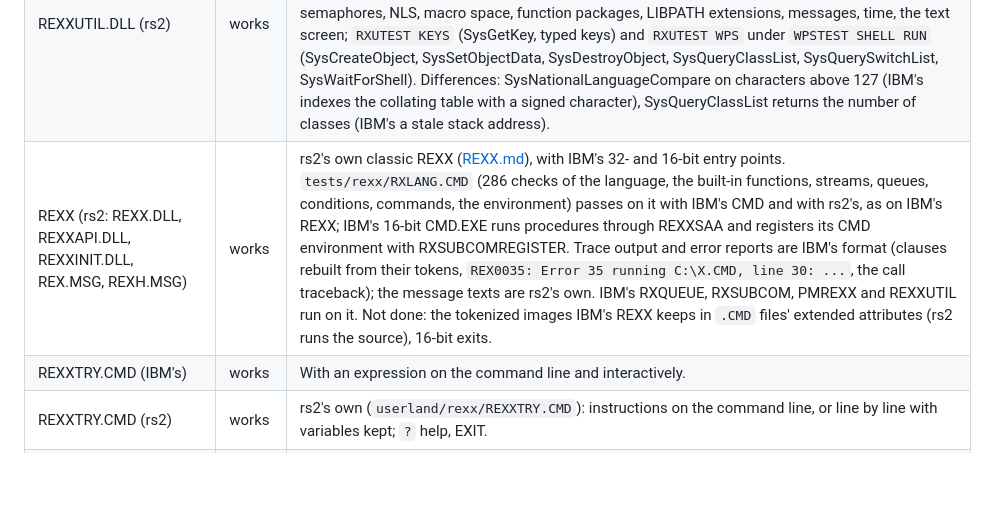
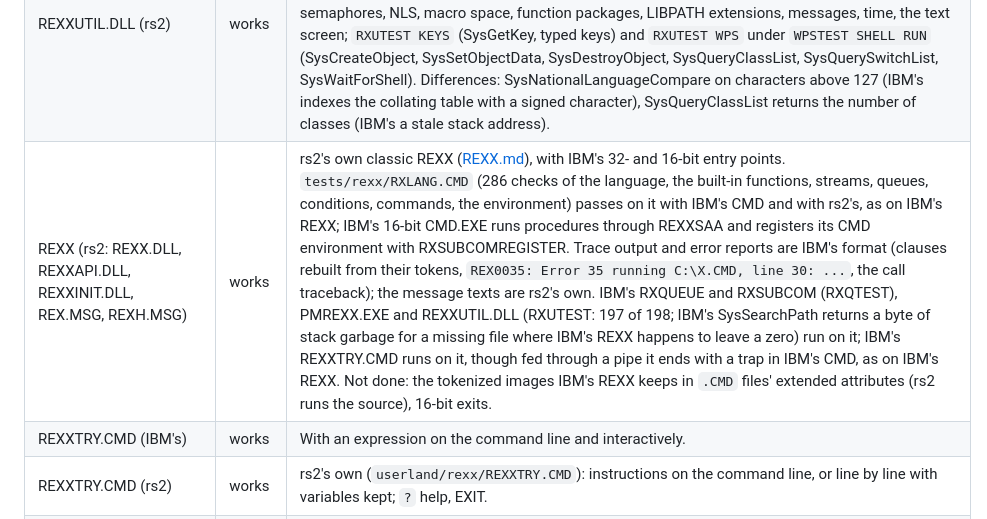
Before and after one commit to dparnell/rs-2, a Markdown page: docs/COMPATIBILITY.md, the part around the change. Rendered like a GitHub page; blank space fills up the shorter version.

Commit message:
Docs: REXX in ROADMAP milestone 3; COMPATIBILITY: IBM's REXXUTIL, PMREXX, RXQUEUE, RXSUBCOM, REXXTRY on rs2's REXX
Co-Authored-By: Claude Opus 5.5 <noreply@anthropic.com>

```diff
--- a/docs/COMPATIBILITY.md
+++ b/docs/COMPATIBILITY.md
@@ -28,7 +28,7 @@ Status: **works** = the tested function behaves as on OS/2;
 | REXX (IBM's REXX.DLL, REXXAPI.DLL, REXXINIT.DLL) | works | `.CMD` files starting with `/* */` run through CMD. Tested: arithmetic, procedures/recursion, `PARSE`, `PULL` from the keyboard, the external data queue (`QUEUE`/`PUSH`/`PULL`/`QUEUED`), stream I/O (`LINEOUT`, `LINEIN`, `LINES`, `STREAM`), commands sent to CMD (`'dir'`, `rc`), `INTERPRET`, `SIGNAL ON SYNTAX`, `TIME('E')`, `RANDOM`, `VALUE(..., 'OS2ENVIRONMENT')`, error reports (`REX0040: Error 40 running ...`). A file with bare LF line ends gives REX0013, which is REXX's own behaviour. |
 | REXXUTIL.DLL (IBM's) | works | `tests/rexx/RXUTEST.CMD` passes (203 checks; with the shell running, IBM's traps on its first PM call: it calls into PMWIN found by DosQueryModuleHandle without loading it, and rs2 does not map a DLL another process loaded). `SysIni` on real INI files through rs2's PMSHAPI; the values reach OS2.INI and other processes. |
 | REXXUTIL.DLL (rs2) | works | rs2's own (`userland/rexxutil`), with IBM's 85 exports, ordinals and behaviour (result strings, stems, error 40 cases, SysFileTree's formats and attribute masks, SysIni's `ALL:`/`DELETE:`/`ERROR:`). `tests/rexx/RXUTEST.CMD` passes as with IBM's: files and directories, SysFileTree, SysFileSearch, EAs, drives, profiles, the stem functions, SysDumpVariables, semaphores, NLS, macro space, function packages, LIBPATH extensions, messages, time, the text screen; `RXUTEST KEYS` (SysGetKey, typed keys) and `RXUTEST WPS` under `WPSTEST SHELL RUN` (SysCreateObject, SysSetObjectData, SysDestroyObject, SysQueryClassList, SysQuerySwitchList, SysWaitForShell). Differences: SysNationalLanguageCompare on characters above 127 (IBM's indexes the collating table with a signed character), SysQueryClassList returns the number of classes (IBM's a stale stack address). |
-| REXX (rs2: REXX.DLL, REXXAPI.DLL, REXXINIT.DLL, REX.MSG, REXH.MSG) | works | rs2's own classic REXX ([REXX.md](REXX.md)), with IBM's 32- and 16-bit entry points. `tests/rexx/RXLANG.CMD` (286 checks of the language, the built-in functions, streams, queues, conditions, commands, the environment) passes on it with IBM's CMD and with rs2's, as on IBM's REXX; IBM's 16-bit CMD.EXE runs procedures through REXXSAA and registers its CMD environment with RXSUBCOMREGISTER. Trace output and error reports are IBM's format (clauses rebuilt from their tokens, `REX0035: Error 35 running C:\X.CMD, line 30: ...`, the call traceback); the message texts are rs2's own. IBM's RXQUEUE, RXSUBCOM, PMREXX and REXXUTIL run on it. Not done: the tokenized images IBM's REXX keeps in `.CMD` files' extended attributes (rs2 runs the source), 16-bit exits. |
+| REXX (rs2: REXX.DLL, REXXAPI.DLL, REXXINIT.DLL, REX.MSG, REXH.MSG) | works | rs2's own classic REXX ([REXX.md](REXX.md)), with IBM's 32- and 16-bit entry points. `tests/rexx/RXLANG.CMD` (286 checks of the language, the built-in functions, streams, queues, conditions, commands, the environment) passes on it with IBM's CMD and with rs2's, as on IBM's REXX; IBM's 16-bit CMD.EXE runs procedures through REXXSAA and registers its CMD environment with RXSUBCOMREGISTER. Trace output and error reports are IBM's format (clauses rebuilt from their tokens, `REX0035: Error 35 running C:\X.CMD, line 30: ...`, the call traceback); the message texts are rs2's own. IBM's RXQUEUE and RXSUBCOM (RXQTEST), PMREXX.EXE and REXXUTIL.DLL (RXUTEST: 197 of 198; IBM's SysSearchPath returns a byte of stack garbage for a missing file where IBM's REXX happens to leave a zero) run on it; IBM's REXXTRY.CMD runs on it, though fed through a pipe it ends with a trap in IBM's CMD, as on IBM's REXX. Not done: the tokenized images IBM's REXX keeps in `.CMD` files' extended attributes (rs2 runs the source), 16-bit exits. |
 | REXXTRY.CMD (IBM's) | works | With an expression on the command line and interactively. |
 | REXXTRY.CMD (rs2) | works | rs2's own (`userland/rexx/REXXTRY.CMD`): instructions on the command line, or line by line with variables kept; `?` help, EXIT. |
 | RXQUEUE.EXE (IBM and rs2) | works | `dir \| rxqueue`, then the queue read from another REXX process. rs2's own (userland/rexxcmds) behaves as IBM's: lines end at CR, LF or CR LF and are cut at 4096 characters, Ctrl+Z ends the input, `/FIFO`, `/LIFO`, `/CLEAR` (or `-`), `%RXQUEUE%` else SESSION, REX.MSG/OSO001.MSG errors on standard error with return code 0. `tests/rexx/rxqtest.cmd` (39 checks, RXQUEUE and RXSUBCOM) passes with IBM's (`RXQTEST C:\IBM\`) and rs2's. |
```
Also changed, not shown: docs/ROADMAP.md (+5 -1 lines).
